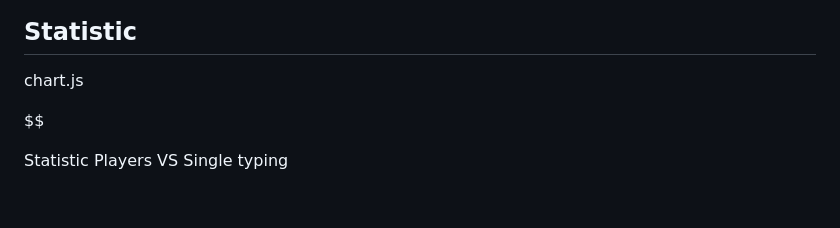
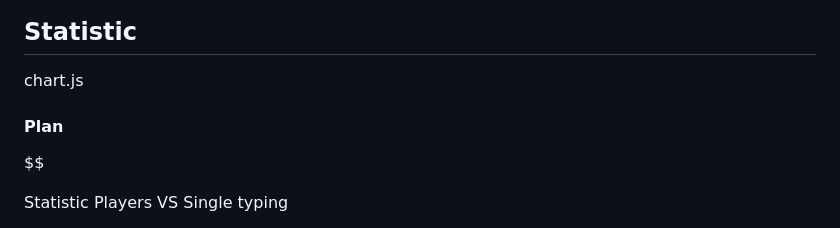
Before and after one commit to BlackGhost0051/FastCode, a Markdown page: README.md, the part around the change. Rendered like a GitHub page; blank space fills up the shorter version.

Commit message:
Mod README.md

```diff
--- a/README.md
+++ b/README.md
@@ -113,6 +113,7 @@ app/static/logo
 chart.js
 
 
+#### Plan
 $$
 
 Statistic
```
